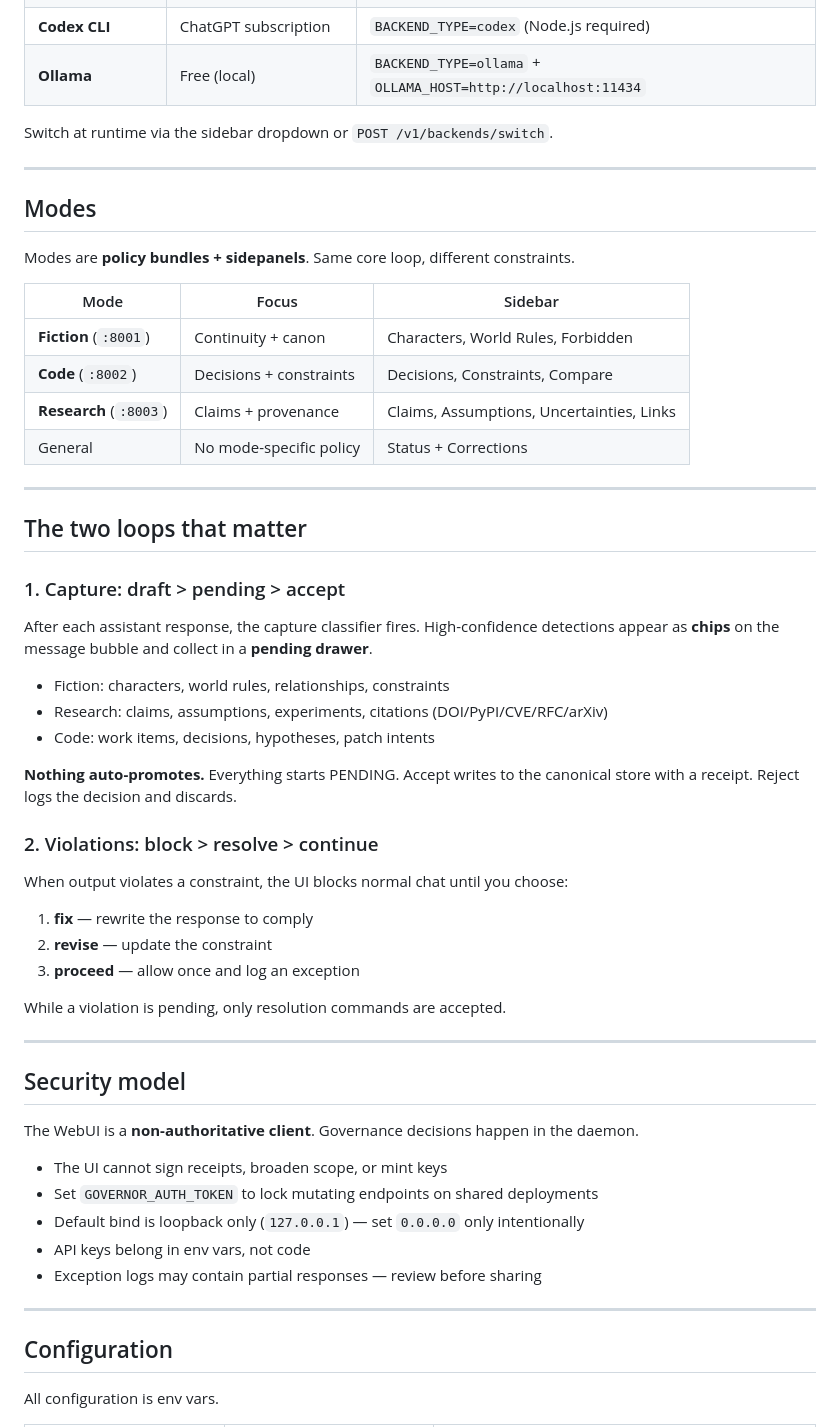
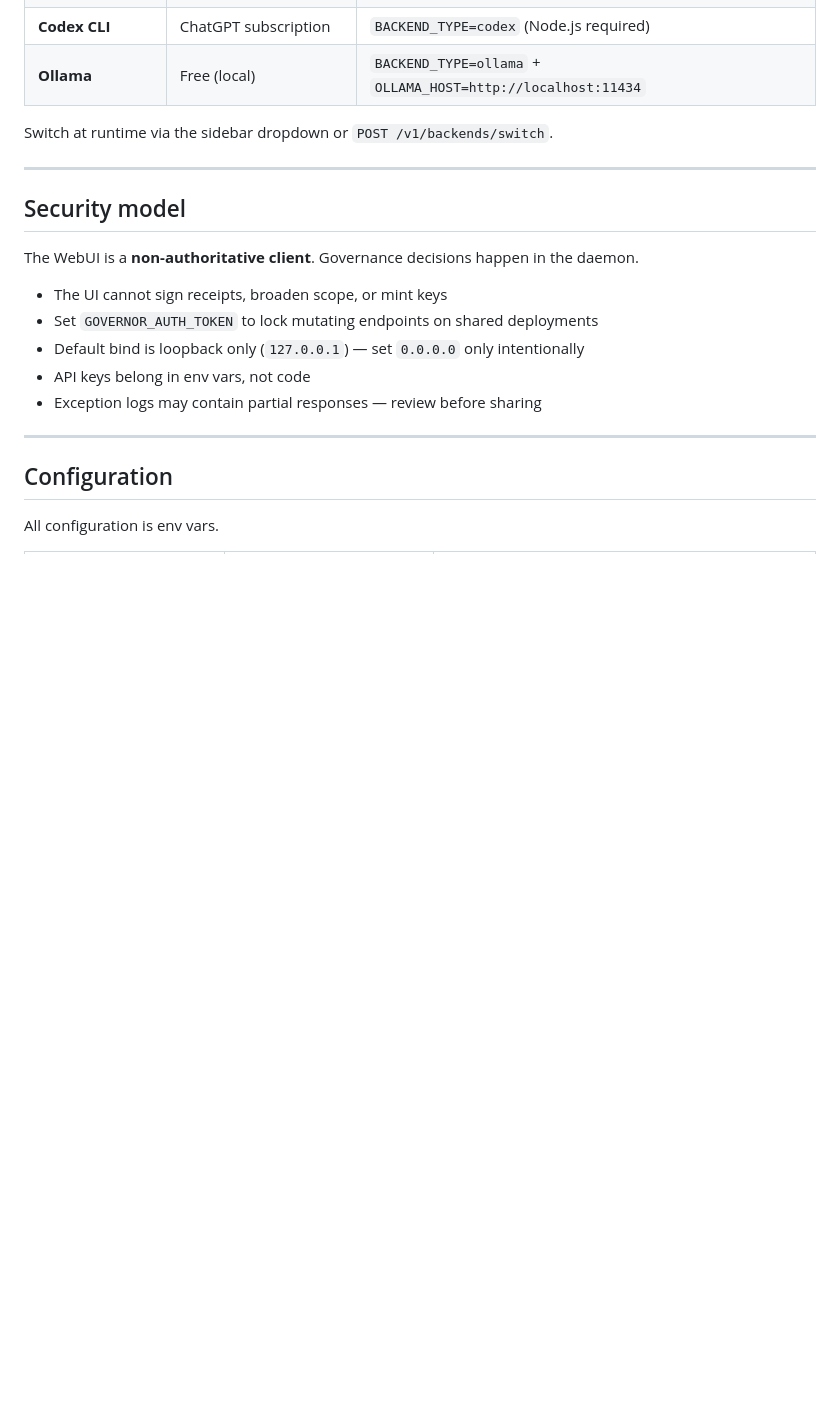
Before and after one commit to unpingable/governor_webui, a Markdown page: README.md, the part around one of its changes. GitHub-like rendering; blank space fills up the shorter version.

```diff
--- a/README.md
+++ b/README.md
@@ -79,43 +103,6 @@ The UI talks to multiple inference backends. The governor enforces constraints r
 | **Ollama** | Free (local) | `BACKEND_TYPE=ollama` + `OLLAMA_HOST=http://localhost:11434` |
 
 Switch at runtime via the sidebar dropdown or `POST /v1/backends/switch`.
-
----
-
-## Modes
-
-Modes are **policy bundles + sidepanels**. Same core loop, different constraints.
-
-| Mode | Focus | Sidebar |
-|------|-------|---------|
-| **Fiction** (`:8001`) | Continuity + canon | Characters, World Rules, Forbidden |
-| **Code** (`:8002`) | Decisions + constraints | Decisions, Constraints, Compare |
-| **Research** (`:8003`) | Claims + provenance | Claims, Assumptions, Uncertainties, Links |
-| General | No mode-specific policy | Status + Corrections |
-
----
-
-## The two loops that matter
-
-### 1. Capture: draft > pending > accept
-
-After each assistant response, the capture classifier fires. High-confidence detections appear as **chips** on the message bubble and collect in a **pending drawer**.
-
-- Fiction: characters, world rules, relationships, constraints
-- Research: claims, assumptions, experiments, citations (DOI/PyPI/CVE/RFC/arXiv)
-- Code: work items, decisions, hypotheses, patch intents
-
-**Nothing auto-promotes.** Everything starts PENDING. Accept writes to the canonical store with a receipt. Reject logs the decision and discards.
-
-### 2. Violations: block > resolve > continue
-
-When output violates a constraint, the UI blocks normal chat until you choose:
-
-1. **fix** — rewrite the response to comply
-2. **revise** — update the constraint
-3. **proceed** — allow once and log an exception
-
-While a violation is pending, only resolution commands are accepted.
 
 ---
 
```
Also changed, not shown: other parts of README.md (+40 -16 lines).
